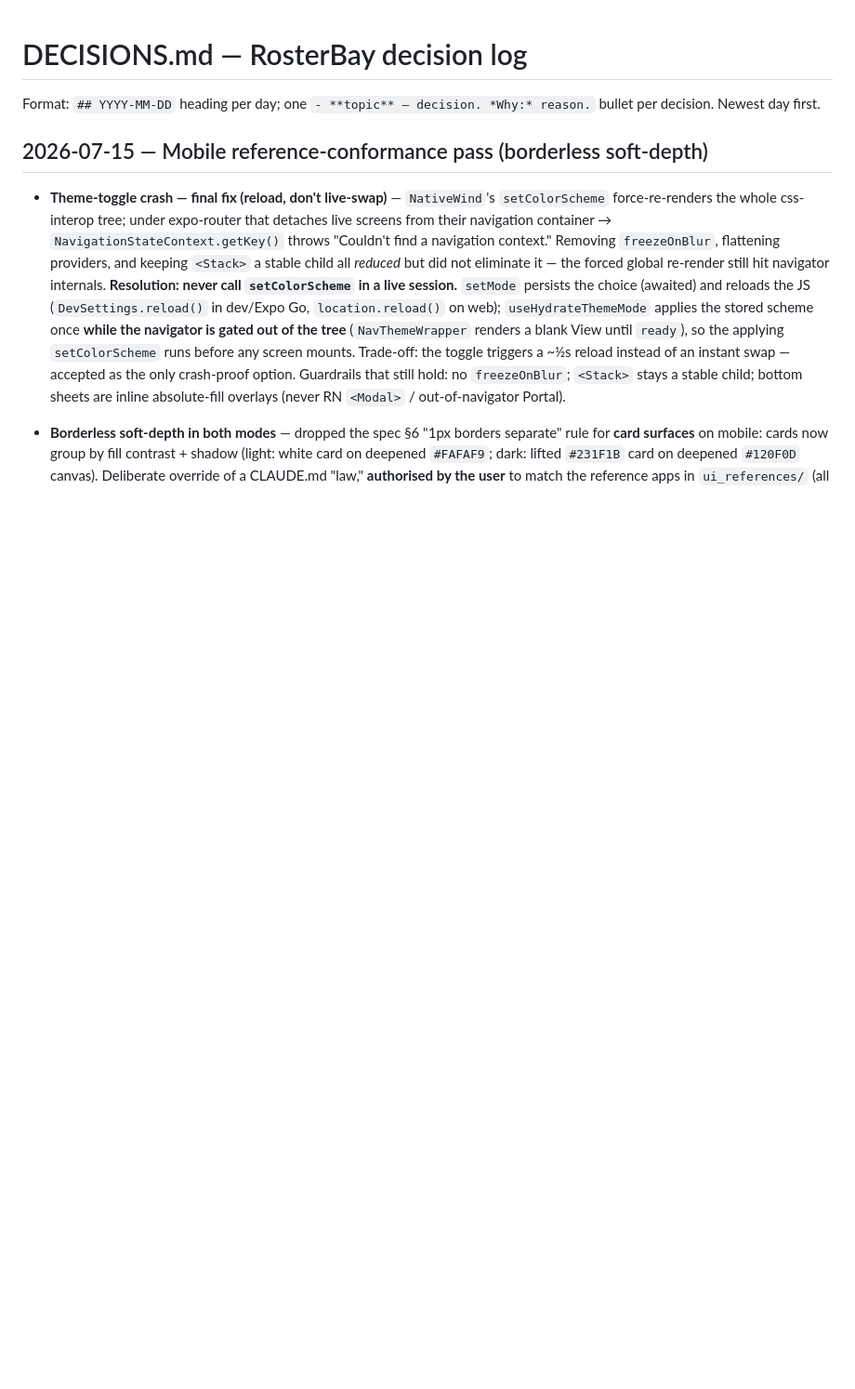
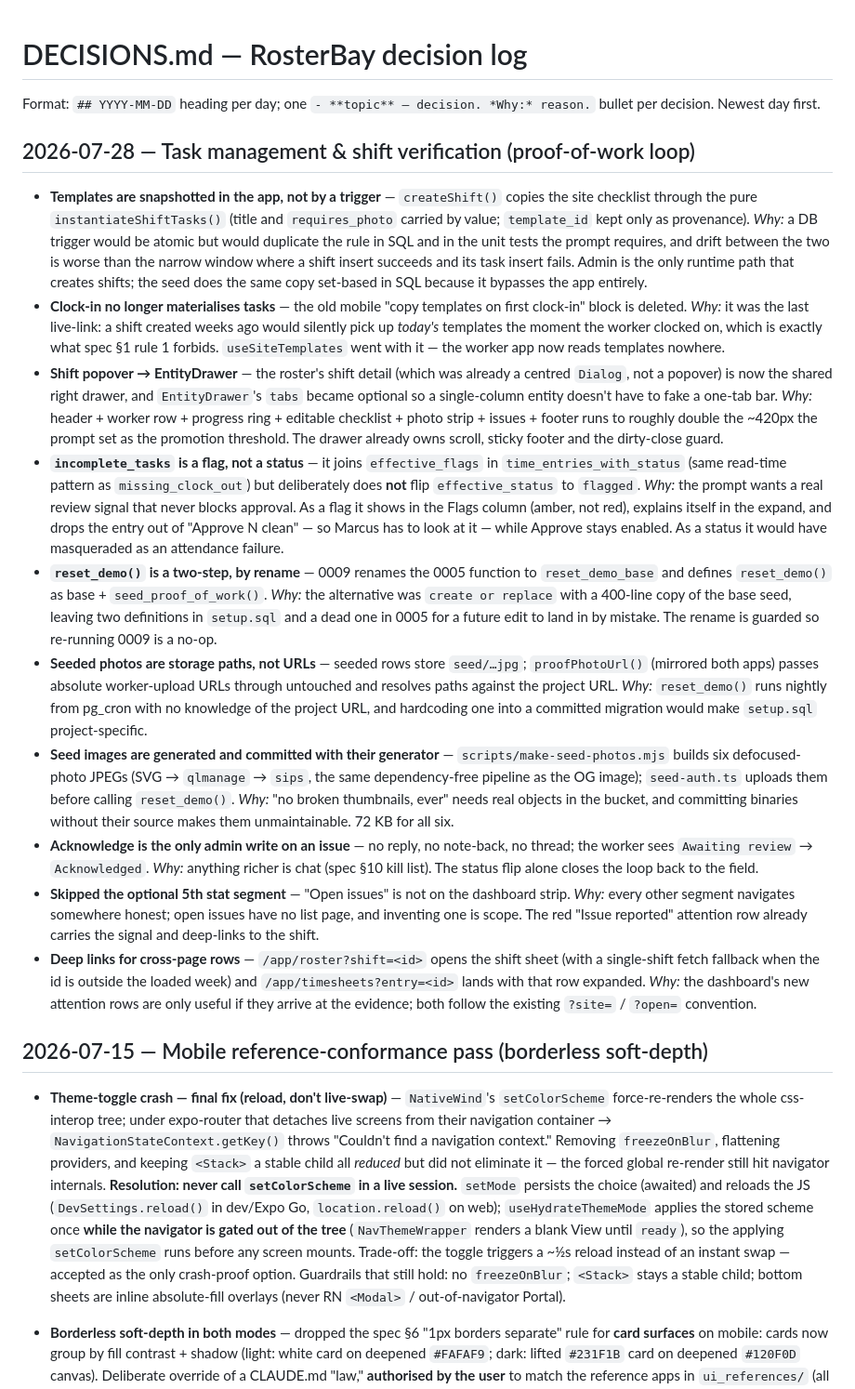
Before and after one commit to rajannaadeli/rosterbay, a Markdown page: DECISIONS.md, the part around the change. Shown at 93% size. Rendered like a GitHub page; blank space fills up the shorter version.

Commit message:
docs: decision log + deploy steps for the proof-of-work pass
Co-Authored-By: Claude Opus 5 <noreply@anthropic.com>

```diff
--- a/DECISIONS.md
+++ b/DECISIONS.md
@@ -1,6 +1,19 @@
 # DECISIONS.md — RosterBay decision log
 
 Format: `## YYYY-MM-DD` heading per day; one `- **topic** — decision. *Why:* reason.` bullet per decision. Newest day first.
+
+## 2026-07-28 — Task management & shift verification (proof-of-work loop)
+
+- **Templates are snapshotted in the app, not by a trigger** — `createShift()` copies the site checklist through the pure `instantiateShiftTasks()` (title and `requires_photo` carried by value; `template_id` kept only as provenance). *Why:* a DB trigger would be atomic but would duplicate the rule in SQL and in the unit tests the prompt requires, and drift between the two is worse than the narrow window where a shift insert succeeds and its task insert fails. Admin is the only runtime path that creates shifts; the seed does the same copy set-based in SQL because it bypasses the app entirely.
+- **Clock-in no longer materialises tasks** — the old mobile "copy templates on first clock-in" block is deleted. *Why:* it was the last live-link: a shift created weeks ago would silently pick up *today's* templates the moment the worker clocked on, which is exactly what spec §1 rule 1 forbids. `useSiteTemplates` went with it — the worker app now reads templates nowhere.
+- **Shift popover → EntityDrawer** — the roster's shift detail (which was already a centred `Dialog`, not a popover) is now the shared right drawer, and `EntityDrawer`'s `tabs` became optional so a single-column entity doesn't have to fake a one-tab bar. *Why:* header + worker row + progress ring + editable checklist + photo strip + issues + footer runs to roughly double the ~420px the prompt set as the promotion threshold. The drawer already owns scroll, sticky footer and the dirty-close guard.
+- **`incomplete_tasks` is a flag, not a status** — it joins `effective_flags` in `time_entries_with_status` (same read-time pattern as `missing_clock_out`) but deliberately does **not** flip `effective_status` to `flagged`. *Why:* the prompt wants a real review signal that never blocks approval. As a flag it shows in the Flags column (amber, not red), explains itself in the expand, and drops the entry out of "Approve N clean" — so Marcus has to look at it — while Approve stays enabled. As a status it would have masqueraded as an attendance failure.
+- **`reset_demo()` is a two-step, by rename** — 0009 renames the 0005 function to `reset_demo_base` and defines `reset_demo()` as base + `seed_proof_of_work()`. *Why:* the alternative was `create or replace` with a 400-line copy of the base seed, leaving two definitions in `setup.sql` and a dead one in 0005 for a future edit to land in by mistake. The rename is guarded so re-running 0009 is a no-op.
+- **Seeded photos are storage paths, not URLs** — seeded rows store `seed/…jpg`; `proofPhotoUrl()` (mirrored both apps) passes absolute worker-upload URLs through untouched and resolves paths against the project URL. *Why:* `reset_demo()` runs nightly from pg_cron with no knowledge of the project URL, and hardcoding one into a committed migration would make `setup.sql` project-specific.
+- **Seed images are generated and committed with their generator** — `scripts/make-seed-photos.mjs` builds six defocused-photo JPEGs (SVG → `qlmanage` → `sips`, the same dependency-free pipeline as the OG image); `seed-auth.ts` uploads them before calling `reset_demo()`. *Why:* "no broken thumbnails, ever" needs real objects in the bucket, and committing binaries without their source makes them unmaintainable. 72 KB for all six.
+- **Acknowledge is the only admin write on an issue** — no reply, no note-back, no thread; the worker sees `Awaiting review` → `Acknowledged`. *Why:* anything richer is chat (spec §10 kill list). The status flip alone closes the loop back to the field.
+- **Skipped the optional 5th stat segment** — "Open issues" is not on the dashboard strip. *Why:* every other segment navigates somewhere honest; open issues have no list page, and inventing one is scope. The red "Issue reported" attention row already carries the signal and deep-links to the shift.
+- **Deep links for cross-page rows** — `/app/roster?shift=<id>` opens the shift sheet (with a single-shift fetch fallback when the id is outside the loaded week) and `/app/timesheets?entry=<id>` lands with that row expanded. *Why:* the dashboard's new attention rows are only useful if they arrive at the evidence; both follow the existing `?site=` / `?open=` convention.
 
 ## 2026-07-15 — Mobile reference-conformance pass (borderless soft-depth)
 
```
Also changed, not shown: DEPLOY.md (+9 -5 lines).
